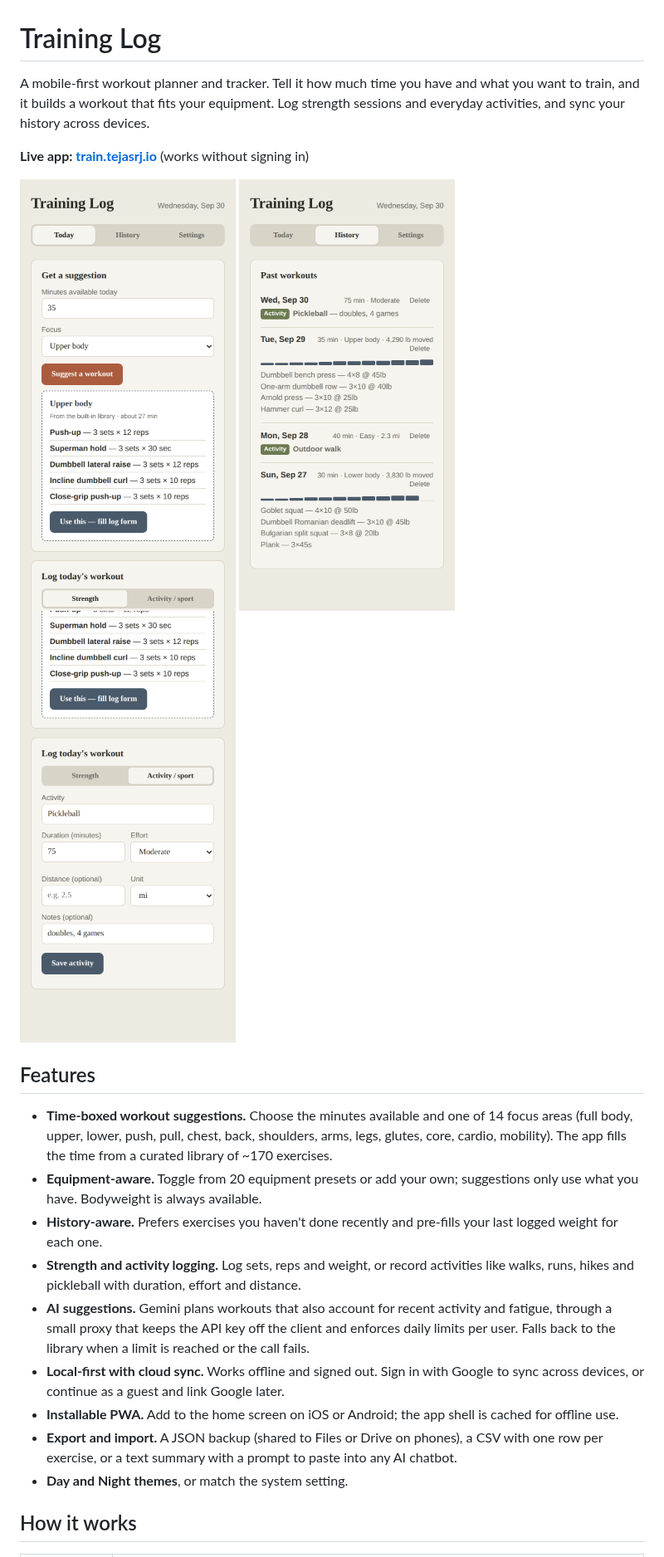
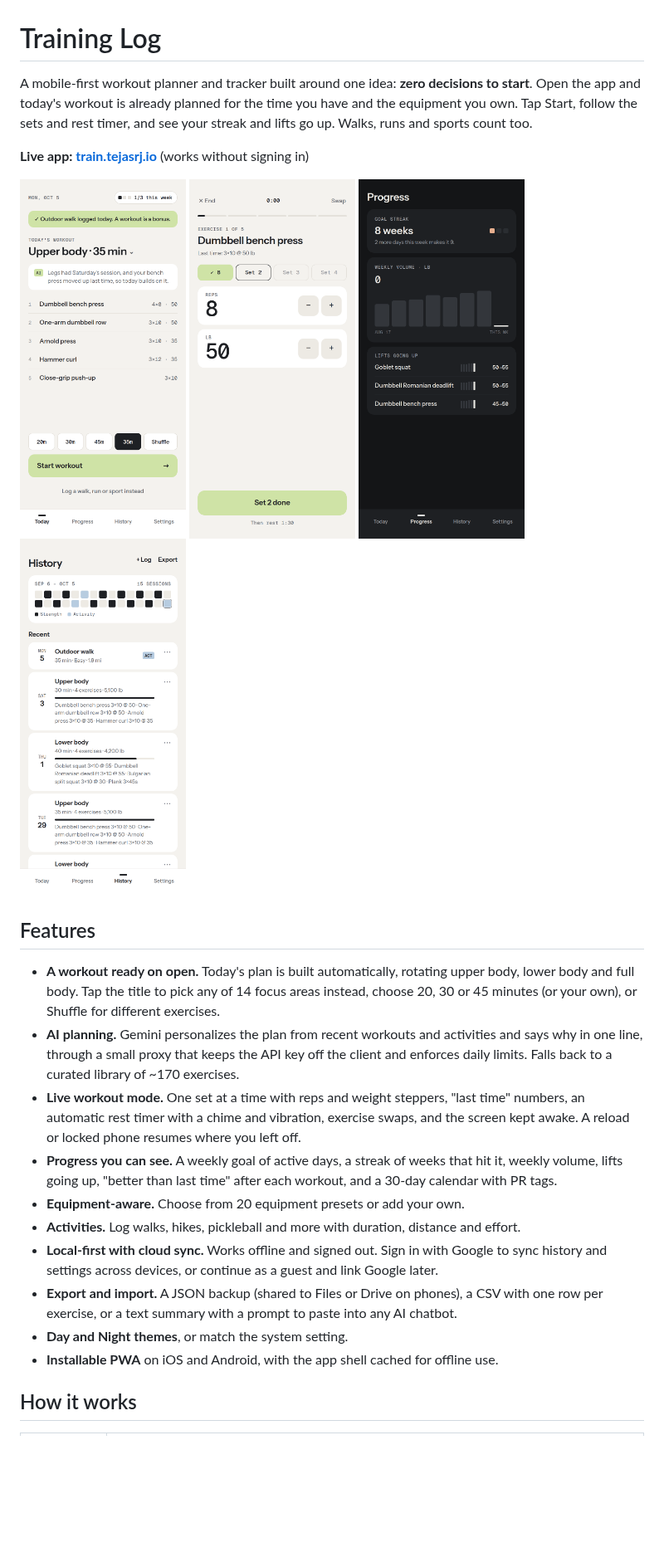
Before and after one commit to tejas-j/workout-tracker, a Markdown page: README.md, the part around one of its changes. Shown at 83% size. GitHub-like rendering; pictures changed too: docs/screenshots/activity.png (deleted), docs/screenshots/history.png, docs/screenshots/progress.png (added); blank space fills up the shorter version.

```diff
--- a/README.md
+++ b/README.md
@@ -1,40 +1,41 @@
 # Training Log
 
-A mobile-first workout planner and tracker. Tell it how much time you have and what
-you want to train, and it builds a workout that fits your equipment. Log strength
-sessions and everyday activities, and sync your history across devices.
+A mobile-first workout planner and tracker built around one idea: **zero decisions to
+start**. Open the app and today's workout is already planned for the time you have and
+the equipment you own. Tap Start, follow the sets and rest timer, and see your streak and
+lifts go up. Walks, runs and sports count too.
 
 **Live app: [train.tejasrj.io](https://train.tejasrj.io)** (works without signing in)
 
 <p>
-  <img src="docs/screenshots/today.png" alt="Workout suggestion" width="260">
-  <img src="docs/screenshots/history.png" alt="Workout history" width="260">
-  <img src="docs/screenshots/activity.png" alt="Logging an activity" width="260">
+  <img src="docs/screenshots/today.png" alt="Today's ready-to-start workout" width="200">
+  <img src="docs/screenshots/workout.png" alt="Live workout set screen" width="200">
+  <img src="docs/screenshots/progress.png" alt="Progress in the Night theme" width="200">
+  <img src="docs/screenshots/history.png" alt="History calendar and recent sessions" width="200">
 </p>
 
 ## Features
 
-- **Time-boxed workout suggestions.** Choose the minutes available and one of 14 focus
-  areas (full body, upper, lower, push, pull, chest, back, shoulders, arms, legs,
-  glutes, core, cardio, mobility). The app fills the time from a curated library of
-  ~170 exercises.
-- **Equipment-aware.** Toggle from 20 equipment presets or add your own; suggestions
-  only use what you have. Bodyweight is always available.
-- **History-aware.** Prefers exercises you haven't done recently and pre-fills your
-  last logged weight for each one.
-- **Strength and activity logging.** Log sets, reps and weight, or record activities
-  like walks, runs, hikes and pickleball with duration, effort and distance.
-- **AI suggestions.** Gemini plans workouts that also account for recent activity and
-  fatigue, through a small proxy that keeps the API key off the client and enforces
-  daily limits per user. Falls back to the library when a limit is reached or the
-  call fails.
-- **Local-first with cloud sync.** Works offline and signed out. Sign in with Google
-  to sync across devices, or continue as a guest and link Google later.
-- **Installable PWA.** Add to the home screen on iOS or Android; the app shell is
-  cached for offline use.
+- **A workout ready on open.** Today's plan is built automatically, rotating upper body,
+  lower body and full body. Tap the title to pick any of 14 focus areas instead, choose
+  20, 30 or 45 minutes (or your own), or Shuffle for different exercises.
+- **AI planning.** Gemini personalizes the plan from recent workouts and activities and
+  says why in one line, through a small proxy that keeps the API key off the client and
+  enforces daily limits. Falls back to a curated library of ~170 exercises.
+- **Live workout mode.** One set at a time with reps and weight steppers, "last time"
+  numbers, an automatic rest timer with a chime and vibration, exercise swaps, and the
+  screen kept awake. A reload or locked phone resumes where you left off.
+- **Progress you can see.** A weekly goal of active days, a streak of weeks that hit it,
+  weekly volume, lifts going up, "better than last time" after each workout, and a
+  30-day calendar with PR tags.
+- **Equipment-aware.** Choose from 20 equipment presets or add your own.
+- **Activities.** Log walks, hikes, pickleball and more with duration, distance and effort.
+- **Local-first with cloud sync.** Works offline and signed out. Sign in with Google to
+  sync history and settings across devices, or continue as a guest and link Google later.
 - **Export and import.** A JSON backup (shared to Files or Drive on phones), a CSV with one
   row per exercise, or a text summary with a prompt to paste into any AI chatbot.
 - **Day and Night themes**, or match the system setting.
+- **Installable PWA** on iOS and Android, with the app shell cached for offline use.
 
 ## How it works
 
```
Also changed, not shown: other parts of README.md (+23 -6 lines), CLAUDE.md (+2 -0 lines), docs/design/build-plan.md (+6 -6 lines), 6 other files.
